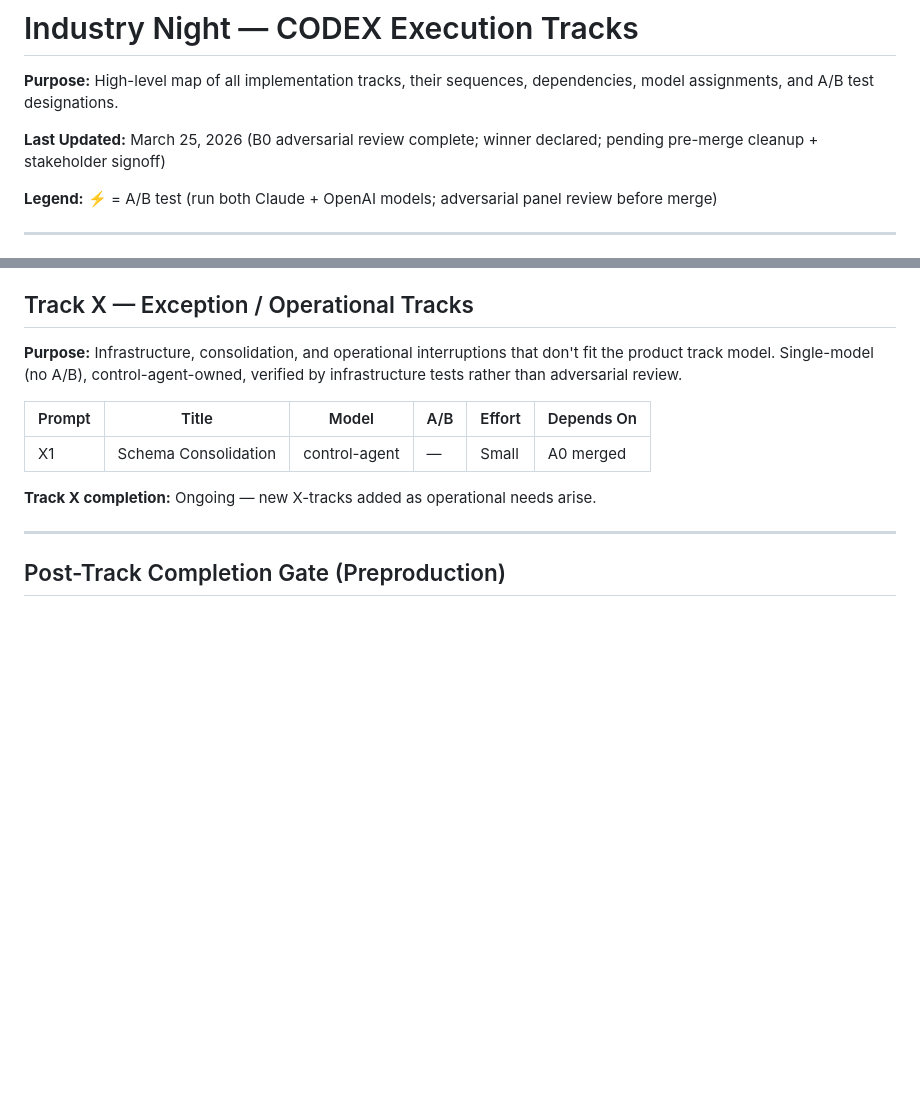
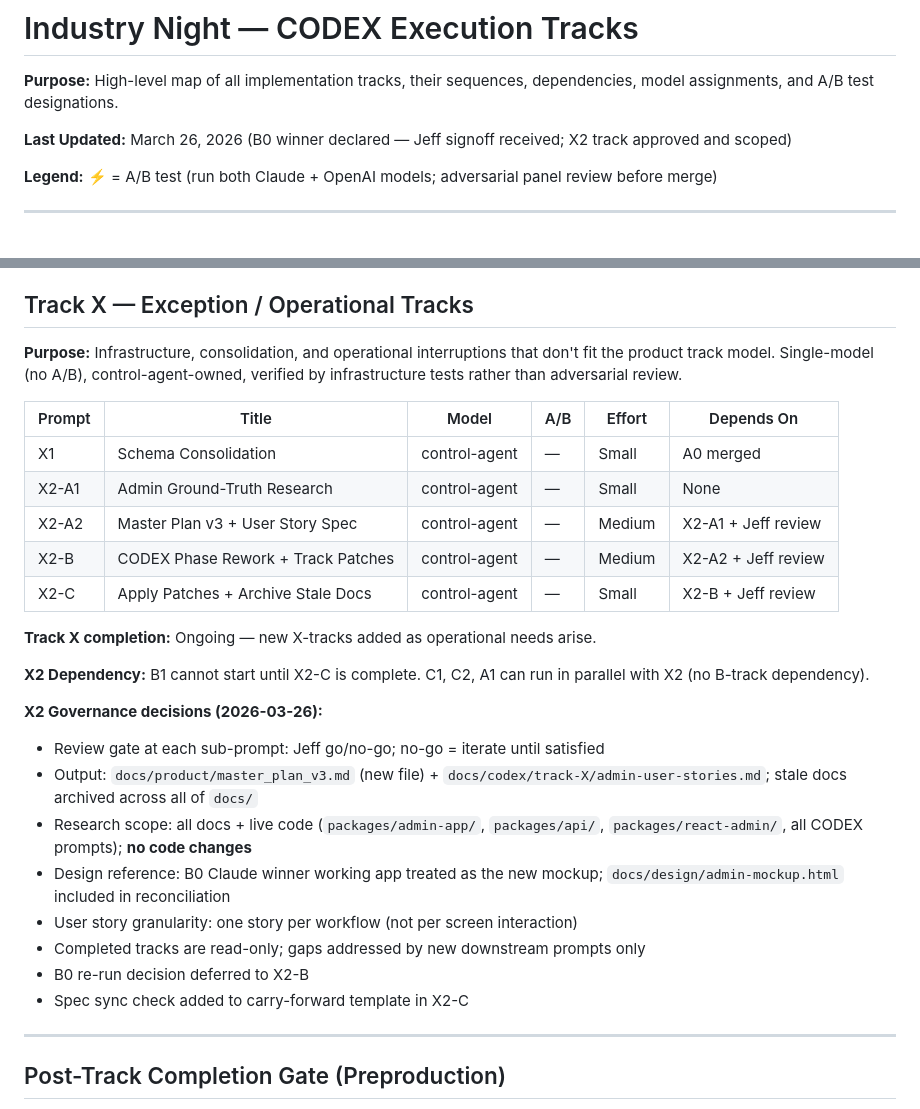
Before and after one commit to rhodiusjeff/IndustryNight, a Markdown page: docs/codex/tracks.md, 2 parts joined by grey strips. Rendered like a GitHub page; blank space fills up the shorter version.

Commit message:
chore(codex): X2 track — add X2 prompt spec and update tracks.md
- Create docs/codex/track-X/X2-admin-spec-rebase.md: full X2 research/rebase plan
  covering X2-A1 (ground-truth research), X2-A2 (master_plan_v3 + user stories),
  X2-B (CODEX phase rework), X2-C (apply patches + archive)
- Update tracks.md: X2 sub-prompts (A1/A2/B/C), governance decisions,
  B0 status row (Jeff signoff 2026-03-26 + all 3 pre-merge items),
  B1 dependency updated (blocked until X2-C)
- Governance: B1 blocked until X2-C; C1/C2/A1 can run in parallel

```diff
--- a/docs/codex/tracks.md
+++ b/docs/codex/tracks.md
@@ -2,7 +2,7 @@
 
 **Purpose:** High-level map of all implementation tracks, their sequences, dependencies, model assignments, and A/B test designations.
 
-**Last Updated:** March 25, 2026 (B0 adversarial review complete; winner declared; pending pre-merge cleanup + stakeholder signoff)
+**Last Updated:** March 26, 2026 (B0 winner declared — Jeff signoff received; X2 track approved and scoped)
 
 **Legend:** ⚡ = A/B test (run both Claude + OpenAI models; adversarial panel review before merge)
 
@@ -169,8 +169,24 @@ TODAY — Start all three in parallel (all are ⚡ A/B):
 | Prompt | Title | Model | A/B | Effort | Depends On |
 |--------|-------|-------|-----|--------|------------|
 | X1 | Schema Consolidation | control-agent | — | Small | A0 merged |
+| X2-A1 | Admin Ground-Truth Research | control-agent | — | Small | None |
+| X2-A2 | Master Plan v3 + User Story Spec | control-agent | — | Medium | X2-A1 + Jeff review |
+| X2-B | CODEX Phase Rework + Track Patches | control-agent | — | Medium | X2-A2 + Jeff review |
+| X2-C | Apply Patches + Archive Stale Docs | control-agent | — | Small | X2-B + Jeff review |
 
 **Track X completion:** Ongoing — new X-tracks added as operational needs arise.
+
+**X2 Dependency:** B1 cannot start until X2-C is complete. C1, C2, A1 can run in parallel with X2 (no B-track dependency).
+
+**X2 Governance decisions (2026-03-26):**
+- Review gate at each sub-prompt: Jeff go/no-go; no-go = iterate until satisfied
+- Output: `docs/product/master_plan_v3.md` (new file) + `docs/codex/track-X/admin-user-stories.md`; stale docs archived across all of `docs/`
+- Research scope: all docs + live code (`packages/admin-app/`, `packages/api/`, `packages/react-admin/`, all CODEX prompts); **no code changes**
+- Design reference: B0 Claude winner working app treated as the new mockup; `docs/design/admin-mockup.html` included in reconciliation
+- User story granularity: one story per workflow (not per screen interaction)
+- Completed tracks are read-only; gaps addressed by new downstream prompts only
+- B0 re-run decision deferred to X2-B
+- Spec sync check added to carry-forward template in X2-C
 
 ---
 
```
Also changed, not shown: other parts of docs/codex/tracks.md (+6 -2 lines), 1 other file.
